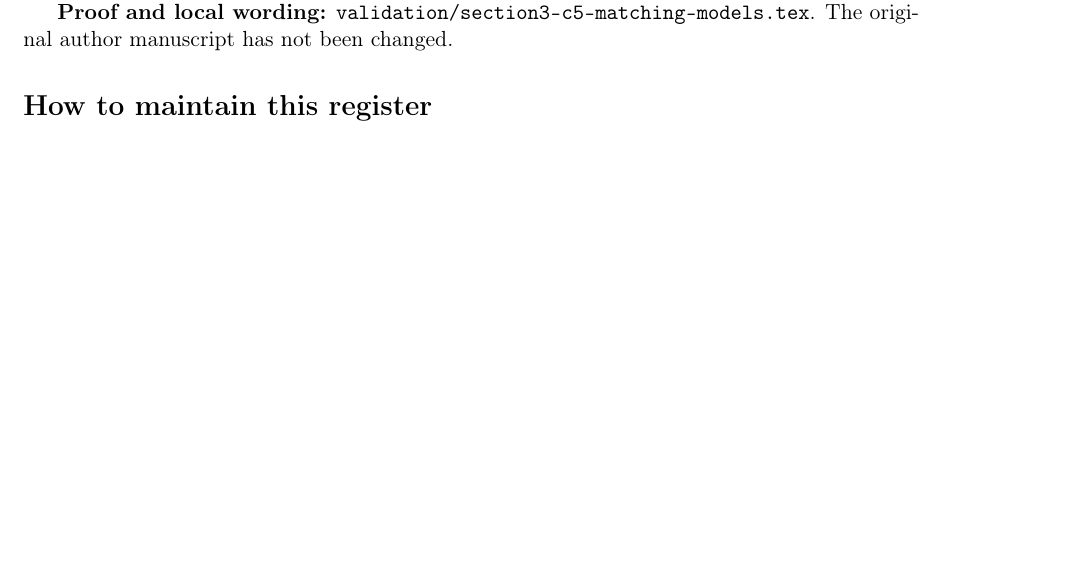
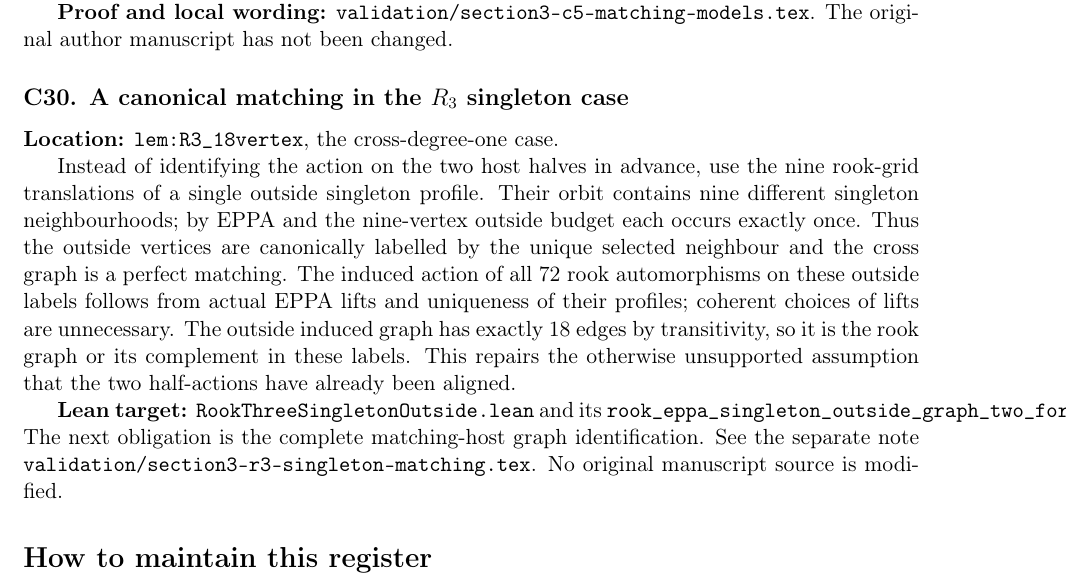
Before and after one commit to janhubicka/EPPA-III, a LaTeX document (validation/suggested-corrections.tex): part of page 15 of 15, cut so that both start at the same text, the shorter picture padded with empty space. Compiled offline with pdfLaTeX.

Commit message:
Derive canonical R3 outside matching from one singleton EPPA profile

```diff
--- a/validation/suggested-corrections.tex
+++ b/validation/suggested-corrections.tex
@@ -1209,6 +1209,35 @@ primitive-action certificate remains to be formalised.
 \texttt{validation/section3-c5-matching-models.tex}.
 The original author manuscript has not been changed.
 
+\subsection*{C30. A canonical matching in the \(R_3\) singleton case}
+\textbf{Location:} \texttt{lem:R3\_18vertex}, the
+cross-degree-one case.
+
+Instead of identifying the action on the two host halves
+in advance, use the nine rook-grid translations of a
+single outside singleton profile. Their orbit contains
+nine different singleton neighbourhoods; by EPPA and
+the nine-vertex outside budget each occurs exactly once.
+Thus the outside vertices are canonically labelled
+by the unique selected neighbour and the cross graph
+is a perfect matching. The induced action of all
+72 rook automorphisms on these outside labels follows
+from actual EPPA lifts and uniqueness of their profiles;
+coherent choices of lifts are unnecessary.
+The outside induced graph has exactly 18 edges
+by transitivity, so it is the rook graph or
+its complement in these labels.
+This repairs the otherwise unsupported assumption
+that the two half-actions have already been aligned.
+
+\textbf{Lean target:}
+\texttt{RookThreeSingletonOutside.lean} and its
+\texttt{rook\_eppa\_singleton\_outside\_graph\_two\_forms}.
+The next obligation is the complete matching-host
+graph identification. See the separate note
+\texttt{validation/section3-r3-singleton-matching.tex}.
+No original manuscript source is modified.
+
 \section*{How to maintain this register}
 For each new correction, record a source label,
 a minimal proposed modification, whether the
```
Also changed, not shown: validation/section3-r3-singleton-matching.tex (added, +52 -0 lines), README.md, 3 other files.
